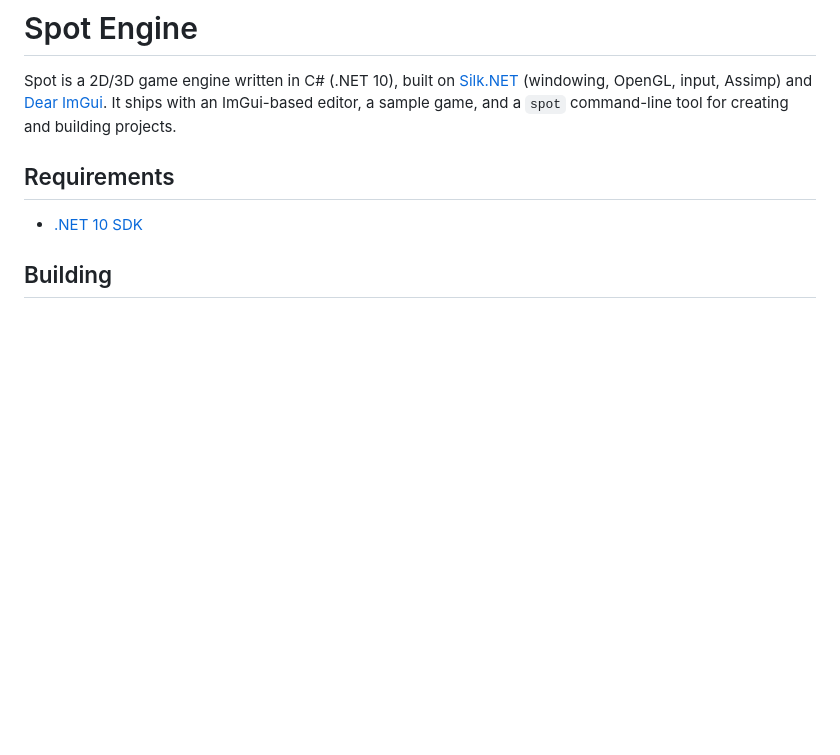
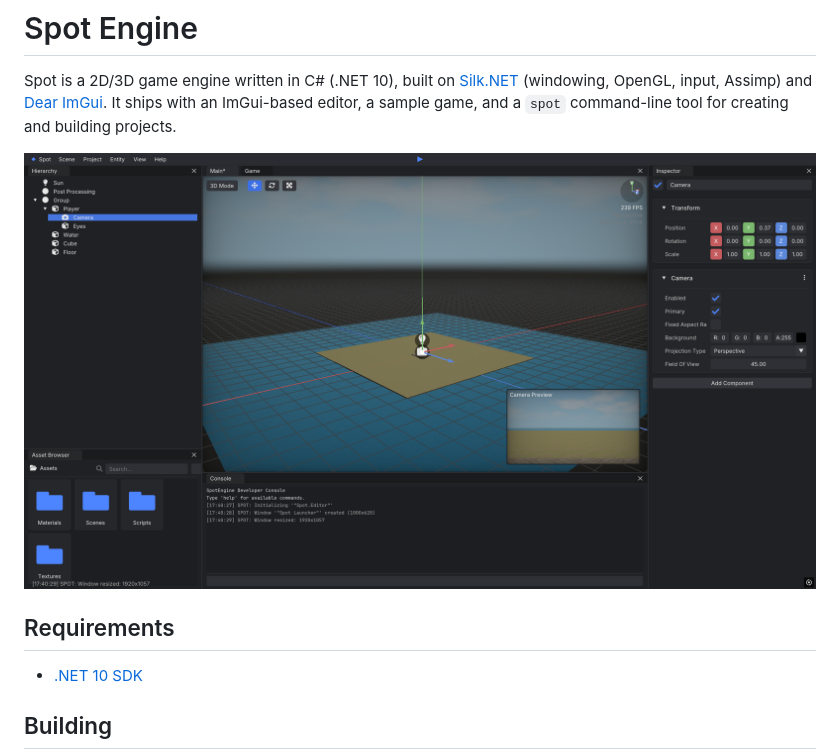
Before and after one commit to lucasdcampos/SpotEngine, a Markdown page: README.md, the part around the change. Drawn GitHub-style; pictures changed too: assets/screenshot.png (added); blank space fills up the shorter version.

Commit message:
Add Screenshot to README

```diff
--- a/README.md
+++ b/README.md
@@ -3,6 +3,8 @@
 Spot is a 2D/3D game engine written in C# (.NET 10), built on [Silk.NET](https://github.com/dotnet/Silk.NET)
 (windowing, OpenGL, input, Assimp) and [Dear ImGui](https://github.com/ocornut/imgui). It ships with an
 ImGui-based editor, a sample game, and a `spot` command-line tool for creating and building projects.
+
+<img src="assets/screenshot.png">
 
 ## Requirements
 
```
